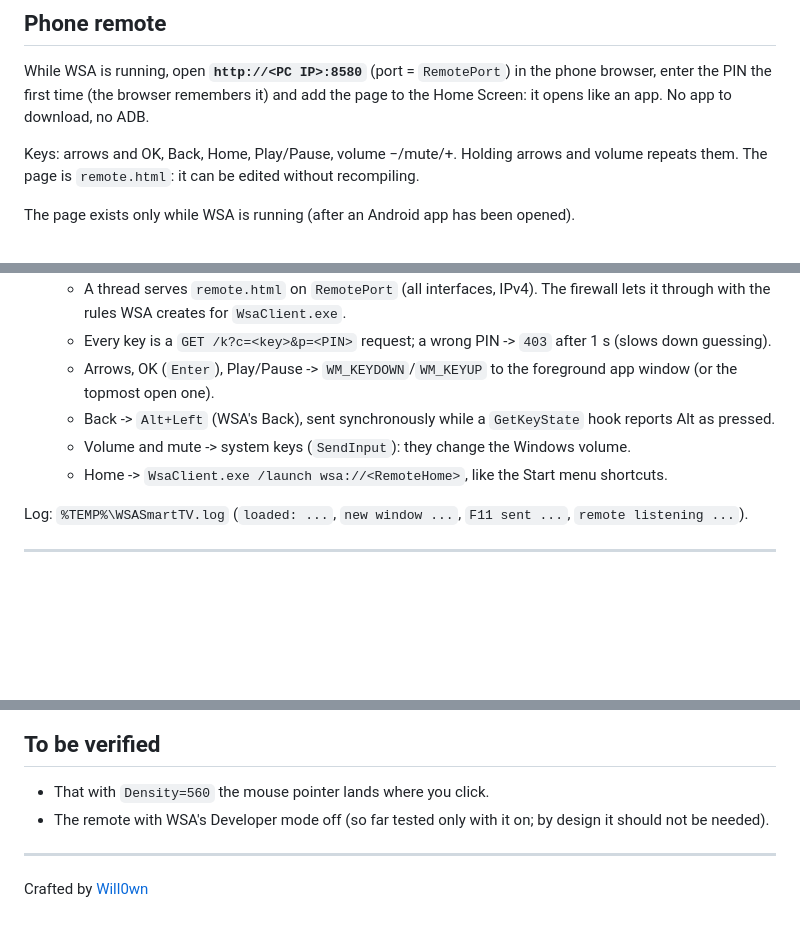
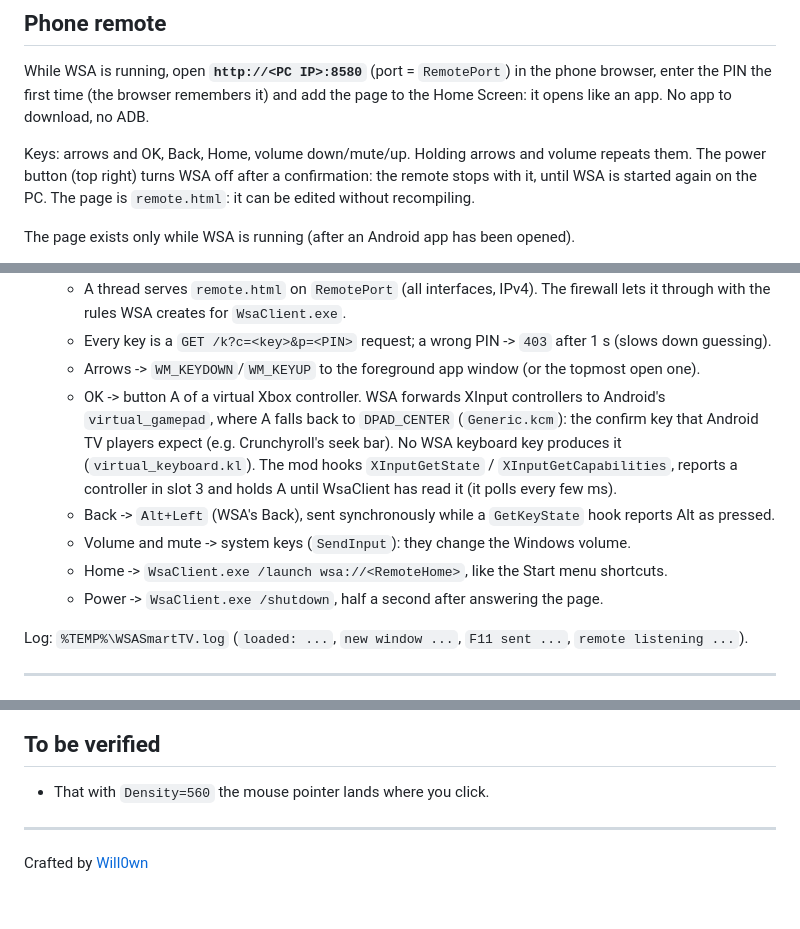
Before and after one commit to Will0wn/WSALoader, a Markdown page: Custom/WSASmartTV/README.md, 3 parts joined by grey strips. Drawn GitHub-style; blank space fills up the shorter version.

Commit message:
0.2.0: remote OK through a virtual gamepad, power button, remove play/pause

```diff
--- a/Custom/WSASmartTV/README.md
+++ b/Custom/WSASmartTV/README.md
@@ -40,7 +40,9 @@ While WSA is running, open **`http://<PC IP>:8580`** (port = `RemotePort`) in th
 enter the PIN the first time (the browser remembers it) and add the page to the Home Screen: it opens
 like an app. No app to download, no ADB.
 
-Keys: arrows and OK, Back, Home, Play/Pause, volume −/mute/+. Holding arrows and volume repeats them.
+Keys: arrows and OK, Back, Home, volume down/mute/up. Holding arrows and volume repeats them. The power
+button (top right) turns WSA off after a confirmation: the remote stops with it, until WSA is
+started again on the PC.
 The page is `remote.html`: it can be edited without recompiling.
 
 The page exists only while WSA is running (after an Android app has been opened).
@@ -70,12 +72,17 @@ Hooks in the **delay-load** import table of `WsaClient.exe` (the .exe is not pat
     through with the rules WSA creates for `WsaClient.exe`.
   - Every key is a `GET /k?c=<key>&p=<PIN>` request; a wrong PIN -> `403` after 1 s (slows down
     guessing).
-  - Arrows, OK (`Enter`), Play/Pause -> `WM_KEYDOWN`/`WM_KEYUP` to the foreground app
-    window (or the topmost open one).
+  - Arrows -> `WM_KEYDOWN`/`WM_KEYUP` to the foreground app window (or the topmost open one).
+  - OK -> button A of a virtual Xbox controller. WSA forwards XInput controllers to Android's
+    `virtual_gamepad`, where A falls back to `DPAD_CENTER` (`Generic.kcm`): the confirm key that
+    Android TV players expect (e.g. Crunchyroll's seek bar). No WSA keyboard key produces it
+    (`virtual_keyboard.kl`). The mod hooks `XInputGetState` / `XInputGetCapabilities`, reports a
+    controller in slot 3 and holds A until WsaClient has read it (it polls every few ms).
   - Back -> `Alt+Left` (WSA's Back), sent synchronously while a `GetKeyState` hook reports Alt as
     pressed.
   - Volume and mute -> system keys (`SendInput`): they change the Windows volume.
   - Home -> `WsaClient.exe /launch wsa://<RemoteHome>`, like the Start menu shortcuts.
+  - Power -> `WsaClient.exe /shutdown`, half a second after answering the page.
 
 Log: `%TEMP%\WSASmartTV.log` (`loaded: ...`, `new window ...`, `F11 sent ...`,
 `remote listening ...`).
@@ -96,8 +103,6 @@ Source: `src\WSASmartTV\wsasmarttv.c`.
 ## To be verified
 
 - That with `Density=560` the mouse pointer lands where you click.
-- The remote with WSA's Developer mode off (so far tested only with it on; by design it should not
-  be needed).
 
 ---
 
```
Also changed, not shown: README.md (+2 -6 lines), docs/remote.png, 3 other files.
